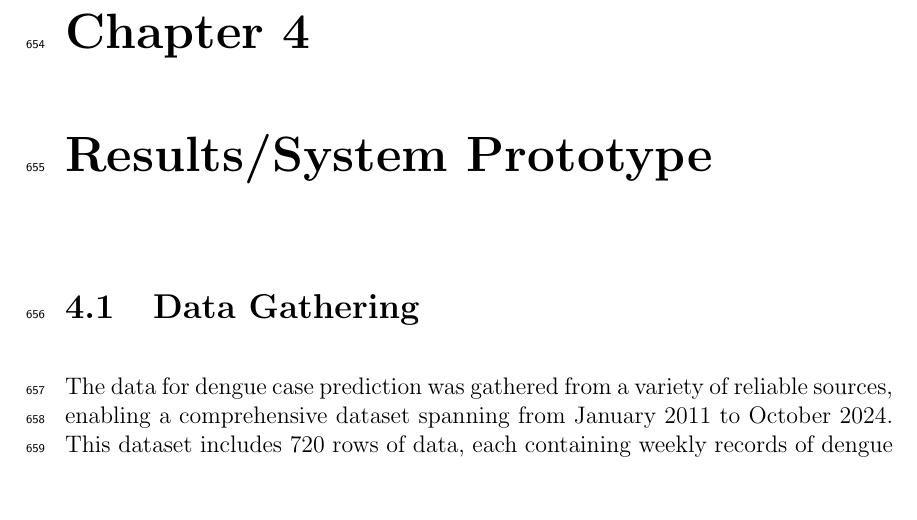
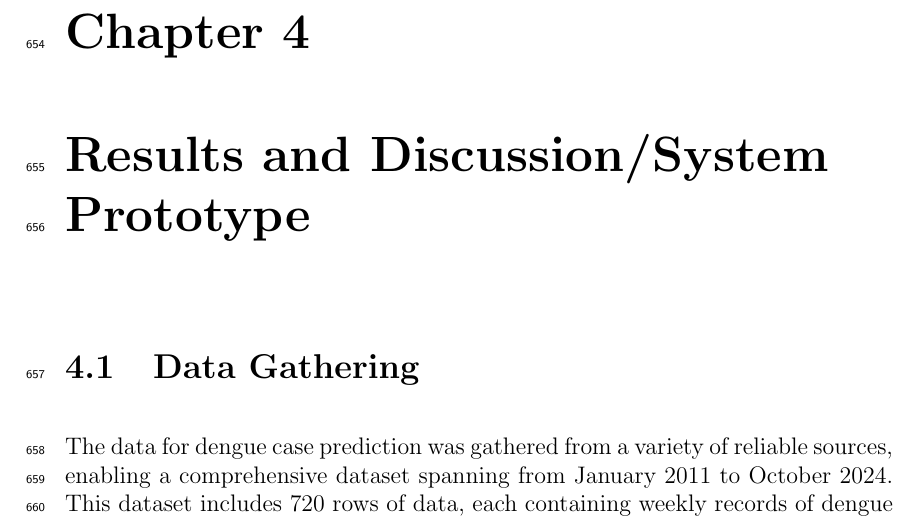
Before and after one commit to HENERALPEPITO/DengueDash, a LaTeX thesis (paper/main.tex, which reads paper/chapter_4.tex): part of page 30 of 59, cut so that both start at the same text, the shorter picture padded with empty space. Compiled offline with pdfLaTeX.

Commit message:
modifications

```diff
--- a/paper/chapter_4.tex
+++ b/paper/chapter_4.tex
@@ -1,5 +1,5 @@
 %   Filename    : chapter_4.tex
-\chapter{Results/System Prototype}
+\chapter{Results and Discussion/System Prototype}
 \section{Data Gathering}
 The data for dengue case prediction was gathered from a variety of reliable sources, enabling a comprehensive dataset spanning from January 2011 to October 2024. This dataset includes 720 rows of data, each containing weekly records of dengue cases along with corresponding meteorological variables, such as rainfall, temperature, and humidity.
 \begin{enumerate}
```
Also changed, not shown: paper/main.pdf.
